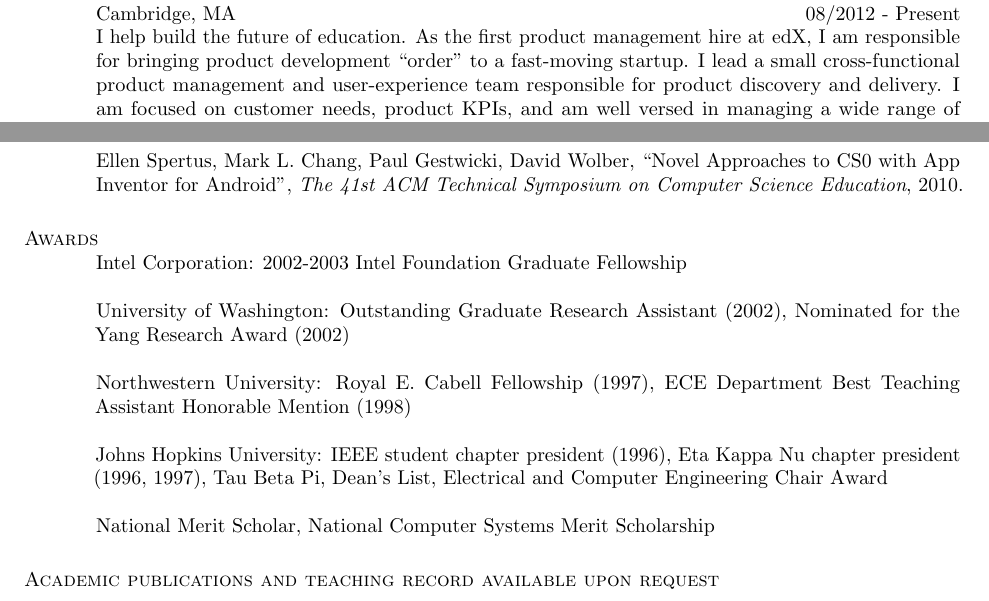
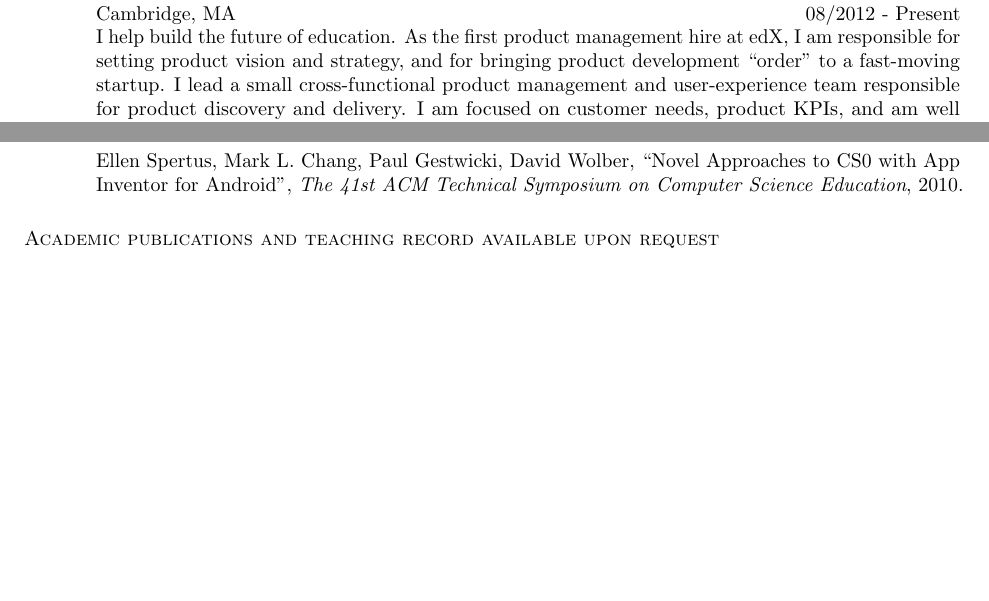
Before and after one commit to markchang/markchang.github.com, a LaTeX CV (cv/cv-short.tex): two parts of pages 1 and 3 of 3, joined at a grey line, cut so that both start at the same text, the shorter picture padded with empty space. Compiled offline with pdfLaTeX.

Commit message:
updated role

```diff
--- a/cv/cv-short.tex
+++ b/cv/cv-short.tex
@@ -65,10 +65,8 @@
 	\dates{08/2012 - Present} \location{Cambridge, MA}
 	\begin{position}
 		I help build the future of education. As the first product management hire
-		at edX, I am responsible for bringing product development ``order'' to a
-		fast-moving startup. I lead a small cross-functional product management and
-		user-experience team responsible for product discovery and delivery. I am
-		focused on customer needs, product KPIs, and am well versed in managing a
-		wide range of exceptional stakeholders (Harvard, MIT, Berkeley, etc.). While
-		I am currently, or was recently, Product Owner for most of our software
-		projects, I am most proud of:
+		at edX, I am responsible for setting product vision and strategy, and for
+		bringing product development ``order'' to a fast-moving startup. I lead a
+		small cross-functional product management and user-experience team
+		responsible for product discovery and delivery. I am focused on customer
+		needs, product KPIs, and am well versed in managing a wide range of
@@ -237,20 +238,8 @@
 
 	Ellen Spertus, Mark L. Chang, Paul Gestwicki, David Wolber, ``Novel Approaches to CS0 with App Inventor for Android'', \textit{The 41st ACM Technical Symposium on Computer Science Education}, 2010.
 
-	\section{\sc Awards}
-
-	Intel Corporation: 2002-2003 Intel Foundation Graduate Fellowship
-
-	University of Washington: Outstanding Graduate Research Assistant (2002), Nominated for the Yang Research Award (2002)
-
-	Northwestern University: Royal E. Cabell Fellowship (1997), ECE Department Best Teaching Assistant Honorable Mention (1998)
-
-	Johns Hopkins University: IEEE student chapter president (1996), Eta Kappa Nu chapter president (1996, 1997), Tau Beta Pi, Dean's List, Electrical and Computer Engineering Chair Award
-
-	National Merit Scholar, National Computer Systems Merit Scholarship
-
 	% -----------------------------------------------------------------
-	% Publications
+	% Other
 	% -----------------------------------------------------------------
 	\section{\sc Academic publications and teaching record available upon request}
 
```
Also changed, not shown: cv/cv-short.tex (3 more changed lines).
